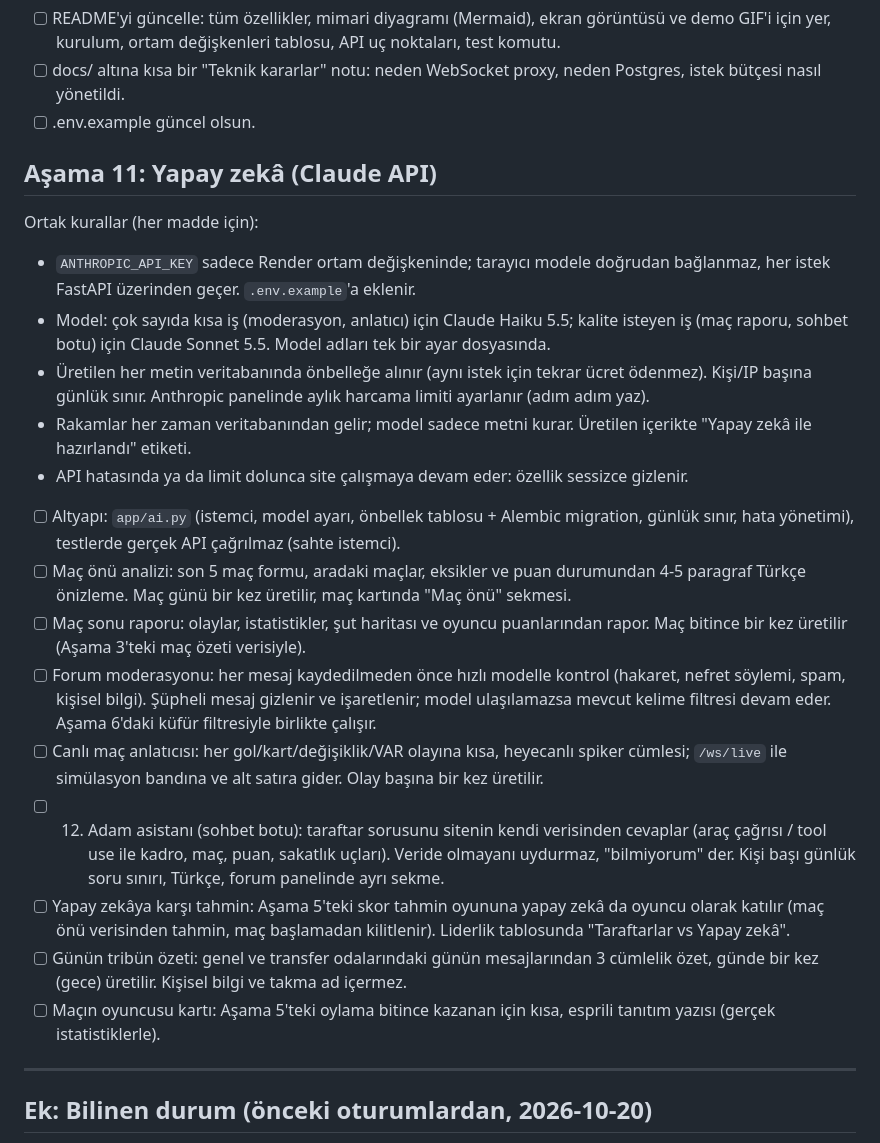
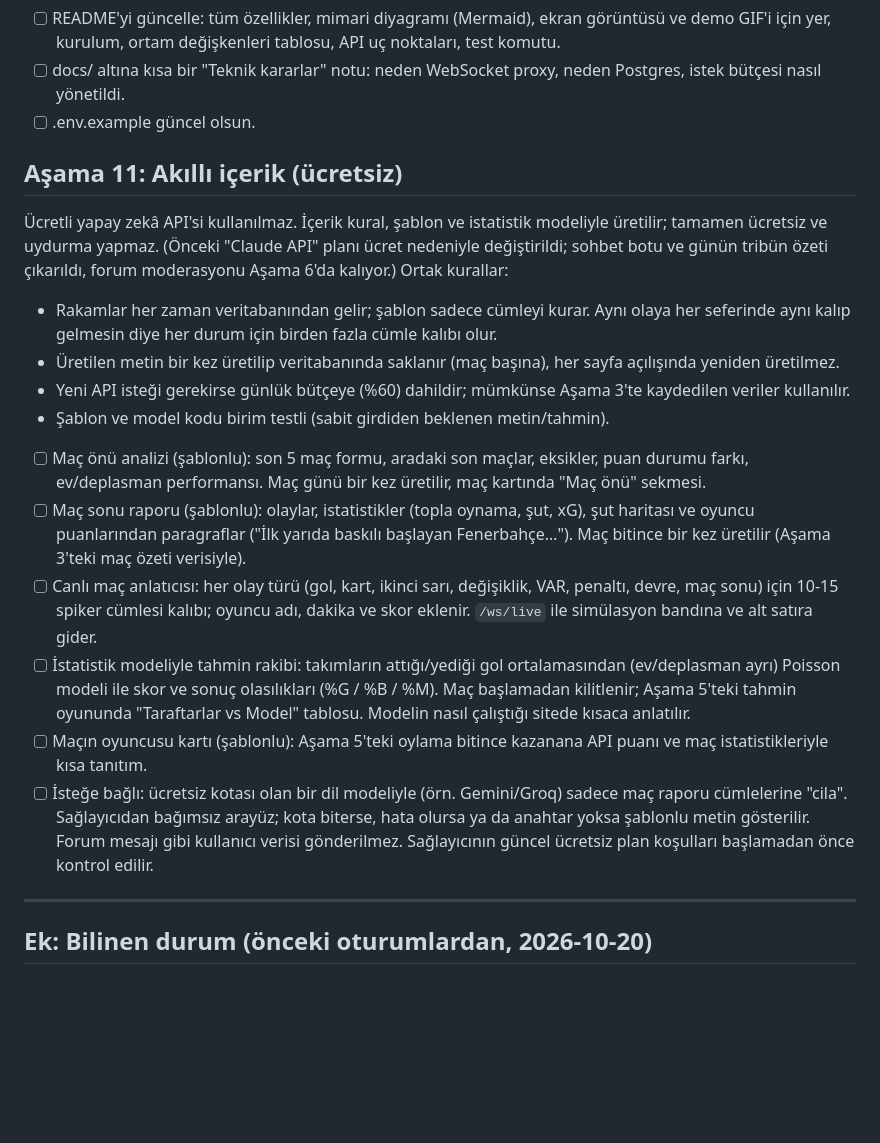
Before and after one commit to kutluktaskin/FenerHub, a Markdown page: docs/ROADMAP.md, the part around the change. Rendered like a GitHub page; blank space fills up the shorter version.

Commit message:
docs: Asama 11 ucretsiz akilli icerik olarak yeniden yazildi
Ucretli API yerine sablon ve istatistik modeli; sohbet botu ve tribun ozeti
cikarildi, moderasyon Asama 6'da. Dil modeli sadece istege bagli cila.

```diff
--- a/docs/ROADMAP.md
+++ b/docs/ROADMAP.md
@@ -99,23 +99,23 @@
 - [ ] docs/ altına kısa bir "Teknik kararlar" notu: neden WebSocket proxy, neden Postgres, istek bütçesi nasıl yönetildi.
 - [ ] .env.example güncel olsun.
 
-## Aşama 11: Yapay zekâ (Claude API)
-Ortak kurallar (her madde için):
-- `ANTHROPIC_API_KEY` sadece Render ortam değişkeninde; tarayıcı modele doğrudan bağlanmaz, her istek FastAPI üzerinden geçer. `.env.example`'a eklenir.
-- Model: çok sayıda kısa iş (moderasyon, anlatıcı) için Claude Haiku 5.5; kalite isteyen iş (maç raporu, sohbet botu) için Claude Sonnet 5.5. Model adları tek bir ayar dosyasında.
-- Üretilen her metin veritabanında önbelleğe alınır (aynı istek için tekrar ücret ödenmez). Kişi/IP başına günlük sınır. Anthropic panelinde aylık harcama limiti ayarlanır (adım adım yaz).
-- Rakamlar her zaman veritabanından gelir; model sadece metni kurar. Üretilen içerikte "Yapay zekâ ile hazırlandı" etiketi.
-- API hatasında ya da limit dolunca site çalışmaya devam eder: özellik sessizce gizlenir.
+## Aşama 11: Akıllı içerik (ücretsiz)
+Ücretli yapay zekâ API'si kullanılmaz. İçerik kural, şablon ve istatistik modeliyle üretilir; tamamen
+ücretsiz ve uydurma yapmaz. (Önceki "Claude API" planı ücret nedeniyle değiştirildi; sohbet botu ve
+günün tribün özeti çıkarıldı, forum moderasyonu Aşama 6'da kalıyor.)
+Ortak kurallar:
+- Rakamlar her zaman veritabanından gelir; şablon sadece cümleyi kurar. Aynı olaya her seferinde aynı
+  kalıp gelmesin diye her durum için birden fazla cümle kalıbı olur.
+- Üretilen metin bir kez üretilip veritabanında saklanır (maç başına), her sayfa açılışında yeniden üretilmez.
+- Yeni API isteği gerekirse günlük bütçeye (%60) dahildir; mümkünse Aşama 3'te kaydedilen veriler kullanılır.
+- Şablon ve model kodu birim testli (sabit girdiden beklenen metin/tahmin).
 
-- [ ] Altyapı: `app/ai.py` (istemci, model ayarı, önbellek tablosu + Alembic migration, günlük sınır, hata yönetimi), testlerde gerçek API çağrılmaz (sahte istemci).
-- [ ] Maç önü analizi: son 5 maç formu, aradaki maçlar, eksikler ve puan durumundan 4-5 paragraf Türkçe önizleme. Maç günü bir kez üretilir, maç kartında "Maç önü" sekmesi.
-- [ ] Maç sonu raporu: olaylar, istatistikler, şut haritası ve oyuncu puanlarından rapor. Maç bitince bir kez üretilir (Aşama 3'teki maç özeti verisiyle).
-- [ ] Forum moderasyonu: her mesaj kaydedilmeden önce hızlı modelle kontrol (hakaret, nefret söylemi, spam, kişisel bilgi). Şüpheli mesaj gizlenir ve işaretlenir; model ulaşılamazsa mevcut kelime filtresi devam eder. Aşama 6'daki küfür filtresiyle birlikte çalışır.
-- [ ] Canlı maç anlatıcısı: her gol/kart/değişiklik/VAR olayına kısa, heyecanlı spiker cümlesi; `/ws/live` ile simülasyon bandına ve alt satıra gider. Olay başına bir kez üretilir.
-- [ ] 12. Adam asistanı (sohbet botu): taraftar sorusunu sitenin kendi verisinden cevaplar (araç çağrısı / tool use ile kadro, maç, puan, sakatlık uçları). Veride olmayanı uydurmaz, "bilmiyorum" der. Kişi başı günlük soru sınırı, Türkçe, forum panelinde ayrı sekme.
-- [ ] Yapay zekâya karşı tahmin: Aşama 5'teki skor tahmin oyununa yapay zekâ da oyuncu olarak katılır (maç önü verisinden tahmin, maç başlamadan kilitlenir). Liderlik tablosunda "Taraftarlar vs Yapay zekâ".
-- [ ] Günün tribün özeti: genel ve transfer odalarındaki günün mesajlarından 3 cümlelik özet, günde bir kez (gece) üretilir. Kişisel bilgi ve takma ad içermez.
-- [ ] Maçın oyuncusu kartı: Aşama 5'teki oylama bitince kazanan için kısa, esprili tanıtım yazısı (gerçek istatistiklerle).
+- [ ] Maç önü analizi (şablonlu): son 5 maç formu, aradaki son maçlar, eksikler, puan durumu farkı, ev/deplasman performansı. Maç günü bir kez üretilir, maç kartında "Maç önü" sekmesi.
+- [ ] Maç sonu raporu (şablonlu): olaylar, istatistikler (topla oynama, şut, xG), şut haritası ve oyuncu puanlarından paragraflar ("İlk yarıda baskılı başlayan Fenerbahçe…"). Maç bitince bir kez üretilir (Aşama 3'teki maç özeti verisiyle).
+- [ ] Canlı maç anlatıcısı: her olay türü (gol, kart, ikinci sarı, değişiklik, VAR, penaltı, devre, maç sonu) için 10-15 spiker cümlesi kalıbı; oyuncu adı, dakika ve skor eklenir. `/ws/live` ile simülasyon bandına ve alt satıra gider.
+- [ ] İstatistik modeliyle tahmin rakibi: takımların attığı/yediği gol ortalamasından (ev/deplasman ayrı) Poisson modeli ile skor ve sonuç olasılıkları (%G / %B / %M). Maç başlamadan kilitlenir; Aşama 5'teki tahmin oyununda "Taraftarlar vs Model" tablosu. Modelin nasıl çalıştığı sitede kısaca anlatılır.
+- [ ] Maçın oyuncusu kartı (şablonlu): Aşama 5'teki oylama bitince kazanana API puanı ve maç istatistikleriyle kısa tanıtım.
+- [ ] İsteğe bağlı: ücretsiz kotası olan bir dil modeliyle (örn. Gemini/Groq) sadece maç raporu cümlelerine "cila". Sağlayıcıdan bağımsız arayüz; kota biterse, hata olursa ya da anahtar yoksa şablonlu metin gösterilir. Forum mesajı gibi kullanıcı verisi gönderilmez. Sağlayıcının güncel ücretsiz plan koşulları başlamadan önce kontrol edilir.
 
 ---
 
```
